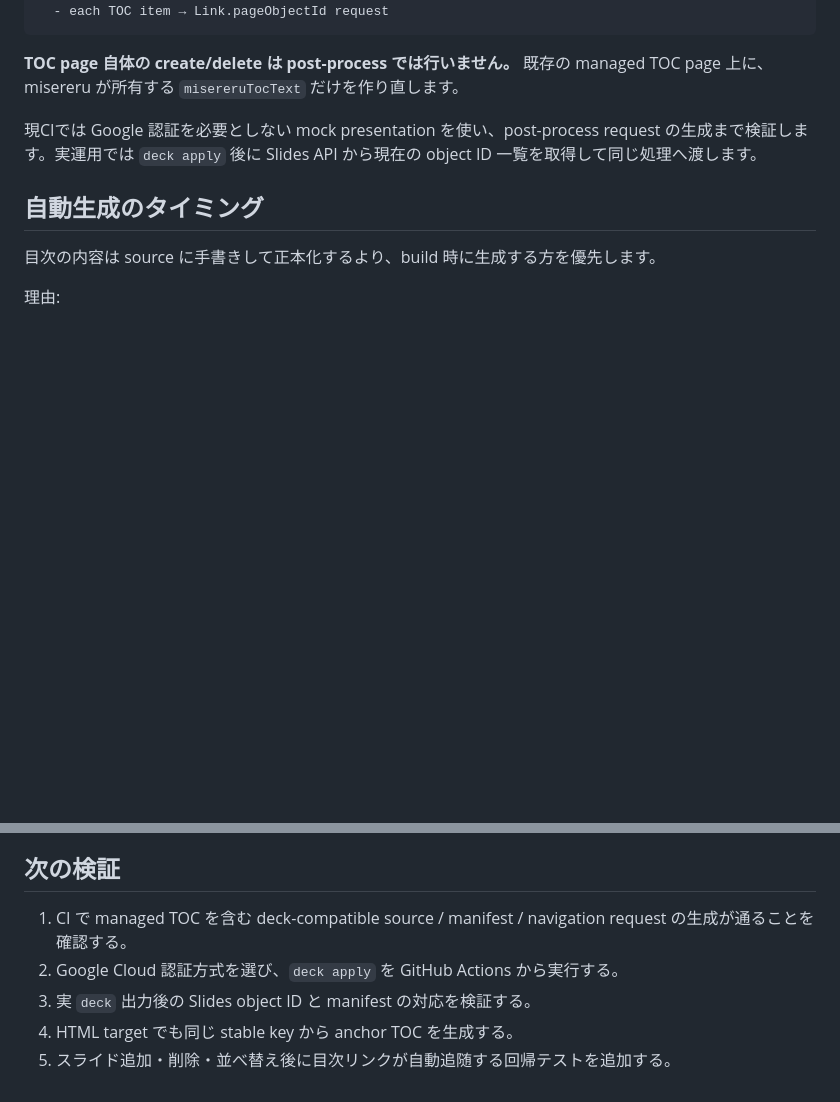
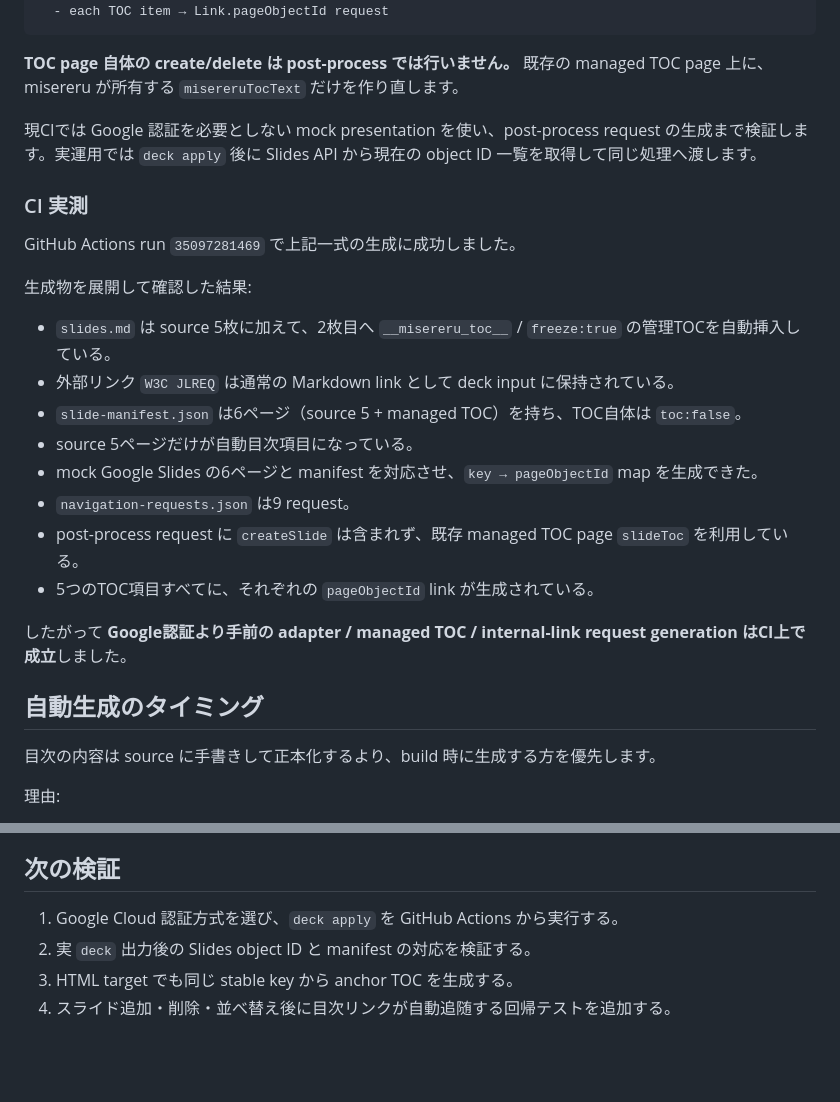
Before and after one commit to myokoym/misereru, a Markdown page: docs/research/navigation-links.md, 2 parts joined by grey strips. Rendered like a GitHub page; blank space fills up the shorter version.

Commit message:
docs: record successful navigation ci validation

```diff
--- a/docs/research/navigation-links.md
+++ b/docs/research/navigation-links.md
@@ -189,6 +189,23 @@ dist/deck/navigation-requests.json
 
 現CIでは Google 認証を必要としない mock presentation を使い、post-process request の生成まで検証します。実運用では `deck apply` 後に Slides API から現在の object ID 一覧を取得して同じ処理へ渡します。
 
+### CI 実測
+
+GitHub Actions run `35097281469` で上記一式の生成に成功しました。
+
+生成物を展開して確認した結果:
+
+- `slides.md` は source 5枚に加えて、2枚目へ `__misereru_toc__` / `freeze:true` の管理TOCを自動挿入している。
+- 外部リンク `W3C JLREQ` は通常の Markdown link として deck input に保持されている。
+- `slide-manifest.json` は6ページ（source 5 + managed TOC）を持ち、TOC自体は `toc:false`。
+- source 5ページだけが自動目次項目になっている。
+- mock Google Slides の6ページと manifest を対応させ、`key → pageObjectId` map を生成できた。
+- `navigation-requests.json` は9 request。
+- post-process request に `createSlide` は含まれず、既存 managed TOC page `slideToc` を利用している。
+- 5つのTOC項目すべてに、それぞれの `pageObjectId` link が生成されている。
+
+したがって **Google認証より手前の adapter / managed TOC / internal-link request generation はCI上で成立**しました。
+
 ## 自動生成のタイミング
 
 目次の内容は source に手書きして正本化するより、build 時に生成する方を優先します。
@@ -229,8 +246,7 @@ dist/deck/navigation-requests.json
 
 ## 次の検証
 
-1. CI で managed TOC を含む deck-compatible source / manifest / navigation request の生成が通ることを確認する。
-2. Google Cloud 認証方式を選び、`deck apply` を GitHub Actions から実行する。
-3. 実 `deck` 出力後の Slides object ID と manifest の対応を検証する。
-4. HTML target でも同じ stable key から anchor TOC を生成する。
-5. スライド追加・削除・並べ替え後に目次リンクが自動追随する回帰テストを追加する。
+1. Google Cloud 認証方式を選び、`deck apply` を GitHub Actions から実行する。
+2. 実 `deck` 出力後の Slides object ID と manifest の対応を検証する。
+3. HTML target でも同じ stable key から anchor TOC を生成する。
+4. スライド追加・削除・並べ替え後に目次リンクが自動追随する回帰テストを追加する。
```
